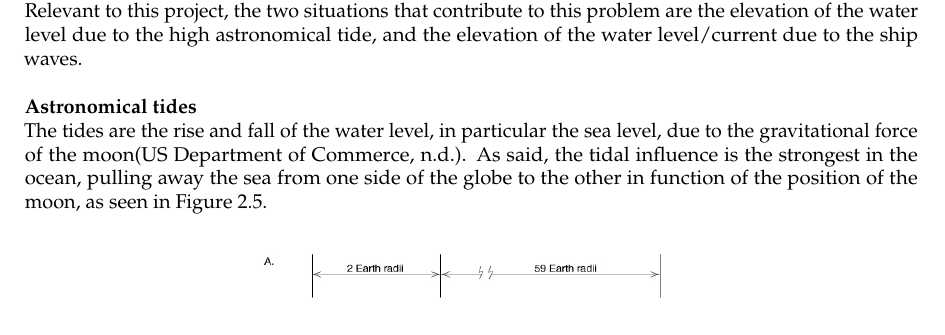
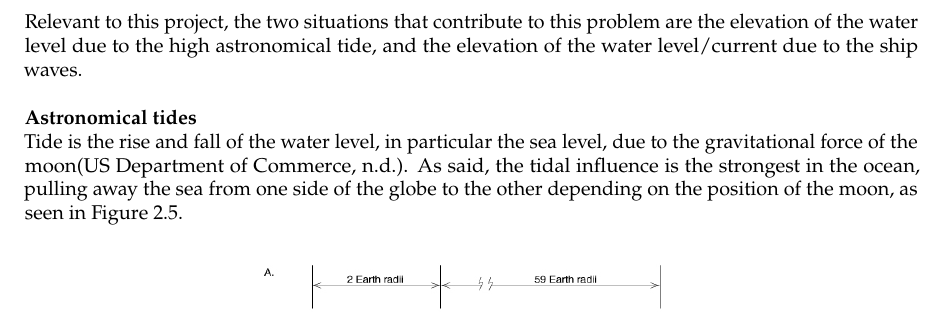
Before and after one commit to Njeapp2/bibtex, a LaTeX thesis (report.tex, which reads mainmatter/6-Hydroanalysis.tex): part of page 56 of 109, cut so that both start at the same text. Compiled offline with pdfLaTeX.

Commit message:
Update on Overleaf.

```diff
--- a/mainmatter/6-Hydroanalysis.tex
+++ b/mainmatter/6-Hydroanalysis.tex
@@ -4,11 +6,10 @@
 In addition to the study on the effects of sand mining on the river bed, it is as important to look at the effects of water on the river banks.
 
-\subsection{Tides, waves and currents}
 Relevant to this project, the two situations that contribute to this problem are the elevation of the water level due to the high astronomical tide, and the elevation of the water level/current due to the ship waves.
 
 \subsubsection{Astronomical tides}
 
-The tides are the rise and fall of the water level, in particular the sea level, due to the gravitational force of the moon\autocite{usdepartmentofcommerceTidesCurrents}. As said, the tidal influence is the strongest in the ocean, pulling away the sea from one side of the globe to the other in function of the position of the moon, as seen in Figure 2.5.
+Tide is the rise and fall of the water level, in particular the sea level, due to the gravitational force of the moon\autocite{usdepartmentofcommerceTidesCurrents}. As said, the tidal influence is the strongest in the ocean, pulling away the sea from one side of the globe to the other depending on the position of the moon, as seen in Figure 2.5.
 \begin{figure}[H]
     \centering
     \includegraphics[width=0.5\linewidth]{figures/ch2/astronomical.jpg}
```
Also changed, not shown: figures/ch2/afbeelding.png (deleted), figures/ch2/shipwaves.png (added), mainmatter/6-Hydroanalysis.tex (2 more changed lines).
